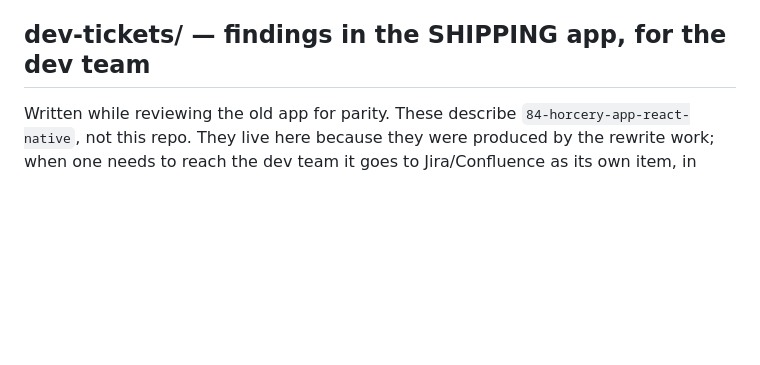
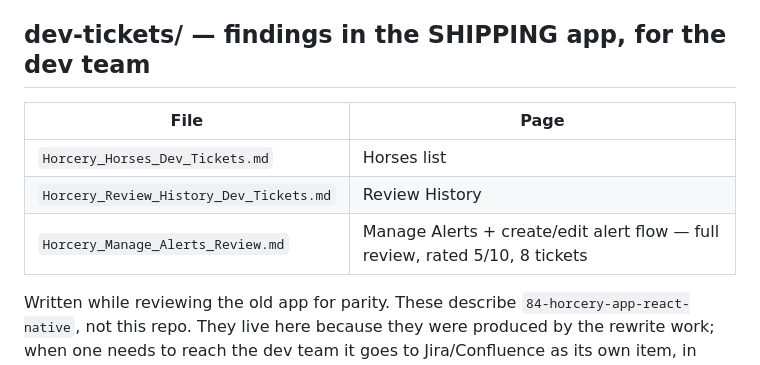
Before and after one commit to AtlasLabs-AU/horcery-app-rewrite, a Markdown page: docs/README.md, the part around the change. Drawn GitHub-style; blank space fills up the shorter version.

Commit message:
docs: Manage Alerts review of the shipping app (5/10, 8 tickets)
Co-Authored-By: Claude Opus 5 <noreply@anthropic.com>

```diff
--- a/docs/README.md
+++ b/docs/README.md
@@ -46,6 +46,12 @@ by that path.
 
 ## dev-tickets/ — findings in the SHIPPING app, for the dev team
 
+| File | Page |
+|---|---|
+| `Horcery_Horses_Dev_Tickets.md` | Horses list |
+| `Horcery_Review_History_Dev_Tickets.md` | Review History |
+| `Horcery_Manage_Alerts_Review.md` | Manage Alerts + create/edit alert flow — full review, rated 5/10, 8 tickets |
+
 Written while reviewing the old app for parity. These describe
 `84-horcery-app-react-native`, not this repo. They live here because they were
 produced by the rewrite work; when one needs to reach the dev team it goes to
```
Also changed, not shown: docs/dev-tickets/Horcery_Manage_Alerts_Review.md (added, +129 -0 lines).
